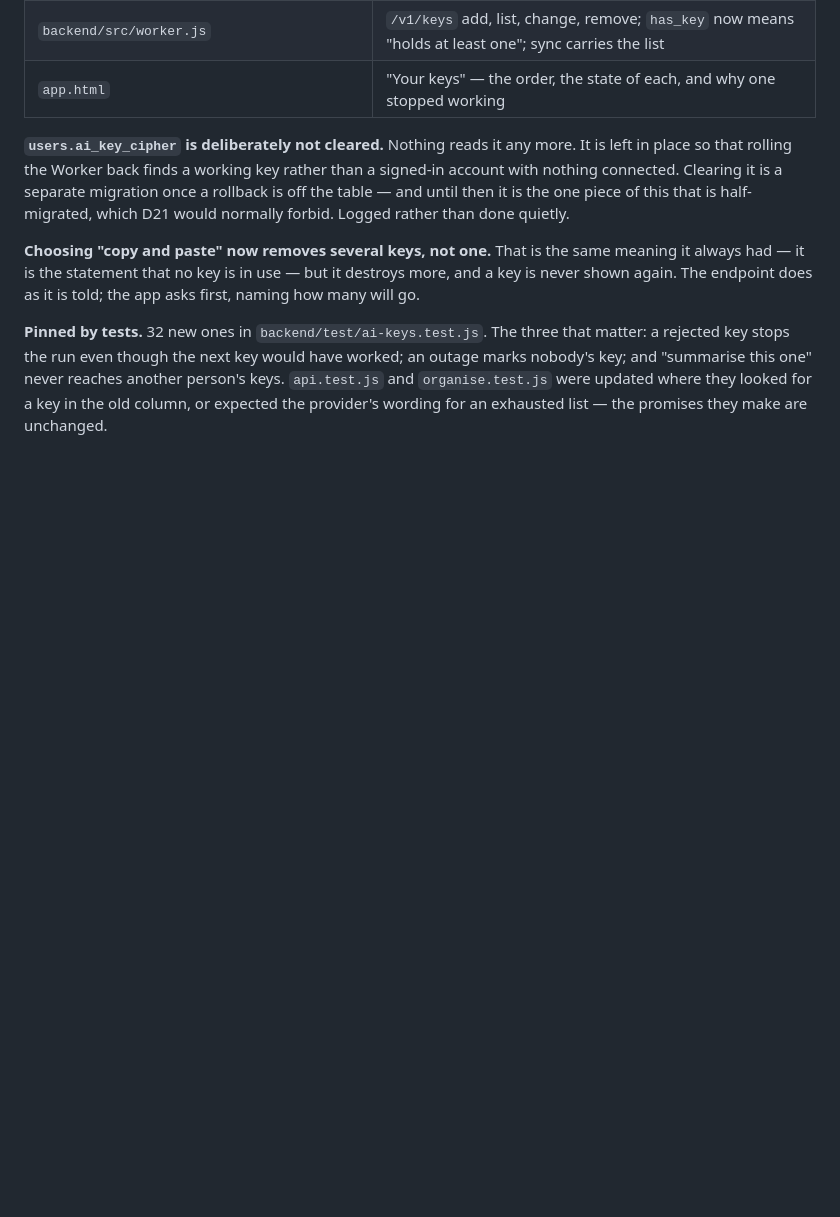
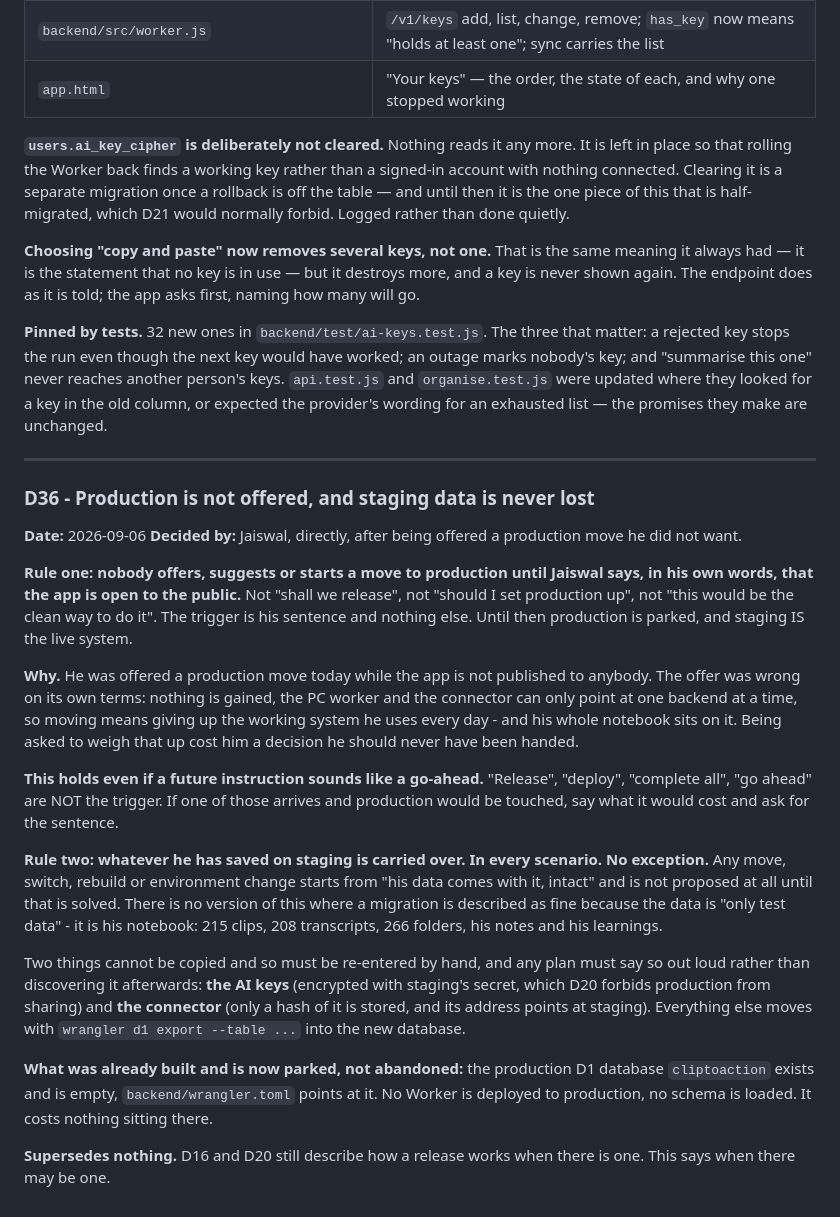
Before and after one commit to Jaiswalmagic1/ClipToAction, a Markdown page: DECISION_LOG.md, the part around the change. Rendered like a GitHub page; blank space fills up the shorter version.

Commit message:
Write down when production may be touched, and that his data always comes with it
Two rules he set today, after being offered a production move he did not want.

Production is not offered, suggested or started until he says the app is open
to the public. "Release", "deploy" and "go ahead" are not that sentence. The
offer was wrong on its own terms: the PC worker and the connector each point at
one backend, so moving means giving up the system he uses every day -- and his
notebook is on it.

And whatever he has saved on staging is carried over. Every scenario, no
exception. Any plan that touches an environment starts from that, and says out
loud which two things cannot be copied: the AI keys, locked with staging's own
secret, and the connector, of which only a hash is kept.

Staging is the live system until he says otherwise.

D36.

Co-Authored-By: Claude Opus 5 <noreply@anthropic.com>

[PM-REVIEWED]

```diff
--- a/DECISION_LOG.md
+++ b/DECISION_LOG.md
@@ -1165,3 +1165,43 @@ nobody's key; and "summarise this one" never reaches another person's keys. `api
 and `organise.test.js` were updated where they looked for a key in the old column, or
 expected the provider's wording for an exhausted list — the promises they make are
 unchanged.
+
+---
+
+### D36 - Production is not offered, and staging data is never lost
+**Date:** 2026-09-06
+**Decided by:** Jaiswal, directly, after being offered a production move he did not want.
+
+**Rule one: nobody offers, suggests or starts a move to production until Jaiswal says, in
+his own words, that the app is open to the public.** Not "shall we release", not "should I
+set production up", not "this would be the clean way to do it". The trigger is his sentence
+and nothing else. Until then production is parked, and staging IS the live system.
+
+**Why.** He was offered a production move today while the app is not published to anybody.
+The offer was wrong on its own terms: nothing is gained, the PC worker and the connector
+can only point at one backend at a time, so moving means giving up the working system he
+uses every day - and his whole notebook sits on it. Being asked to weigh that up cost him
+a decision he should never have been handed.
+
+**This holds even if a future instruction sounds like a go-ahead.** "Release", "deploy",
+"complete all", "go ahead" are NOT the trigger. If one of those arrives and production
+would be touched, say what it would cost and ask for the sentence.
+
+**Rule two: whatever he has saved on staging is carried over. In every scenario. No
+exception.** Any move, switch, rebuild or environment change starts from "his data comes
+with it, intact" and is not proposed at all until that is solved. There is no version of
+this where a migration is described as fine because the data is "only test data" - it is
+his notebook: 215 clips, 208 transcripts, 266 folders, his notes and his learnings.
+
+Two things cannot be copied and so must be re-entered by hand, and any plan must say so
+out loud rather than discovering it afterwards: **the AI keys** (encrypted with staging's
+secret, which D20 forbids production from sharing) and **the connector** (only a hash of it
+is stored, and its address points at staging). Everything else moves with
+`wrangler d1 export --table ...` into the new database.
+
+**What was already built and is now parked, not abandoned:** the production D1 database
+`cliptoaction` exists and is empty, `backend/wrangler.toml` points at it. No Worker is
+deployed to production, no schema is loaded. It costs nothing sitting there.
+
+**Supersedes nothing.** D16 and D20 still describe how a release works when there is one.
+This says when there may be one.
```
Also changed, not shown: DECISIONS.md (+1 -0 lines).
